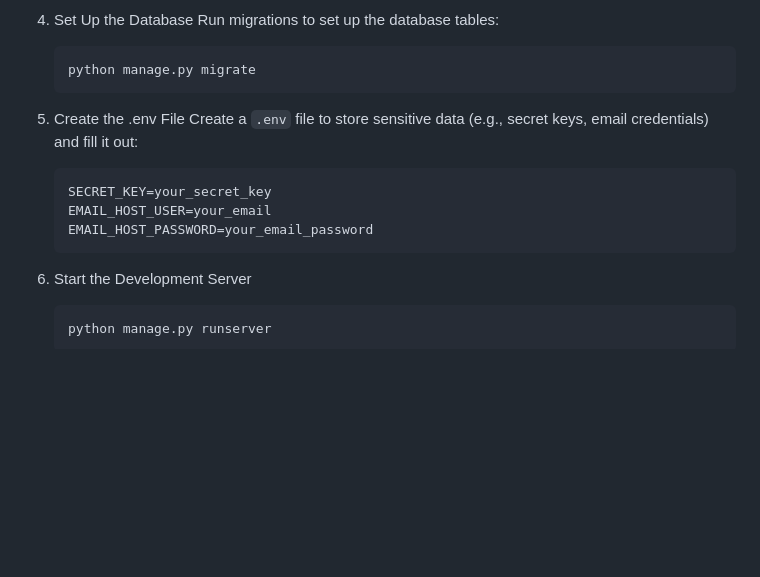
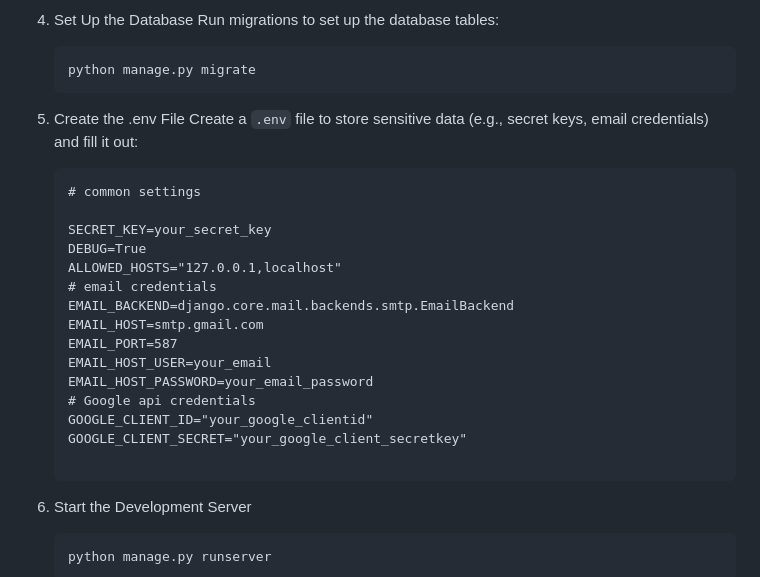
Before and after one commit to R-Meghana/Task_Manager_with_GoogleAuth, a Markdown page: README.md, the part around the change. GitHub-like rendering; blank space fills up the shorter version.

````diff
--- a/README.md
+++ b/README.md
@@ -77,9 +77,21 @@ The system ensures smooth user registration through an invite-only system. Users
 5. Create the .env File
    Create a `.env` file to store sensitive data (e.g., secret keys, email credentials) and fill it out:
    ```text
+   # common settings
+
    SECRET_KEY=your_secret_key
+   DEBUG=True
+   ALLOWED_HOSTS="127.0.0.1,localhost"
+   # email credentials
+   EMAIL_BACKEND=django.core.mail.backends.smtp.EmailBackend
+   EMAIL_HOST=smtp.gmail.com
+   EMAIL_PORT=587
    EMAIL_HOST_USER=your_email
    EMAIL_HOST_PASSWORD=your_email_password
+   # Google api credentials
+   GOOGLE_CLIENT_ID="your_google_clientid"
+   GOOGLE_CLIENT_SECRET="your_google_client_secretkey"
+
    ```
 
 6. Start the Development Server
````
